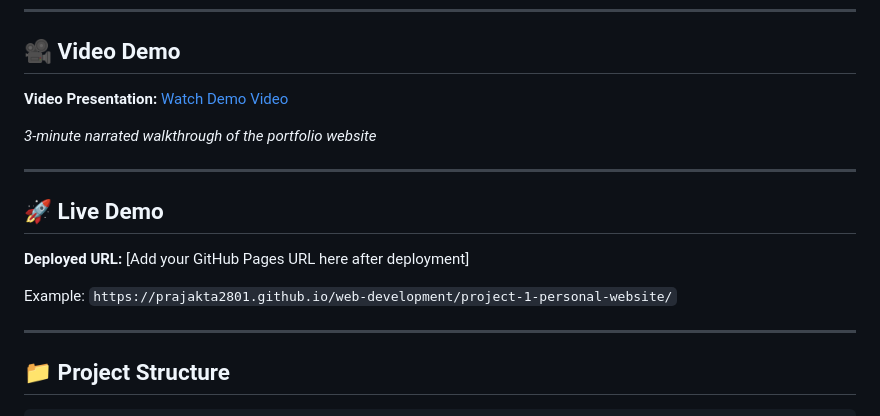
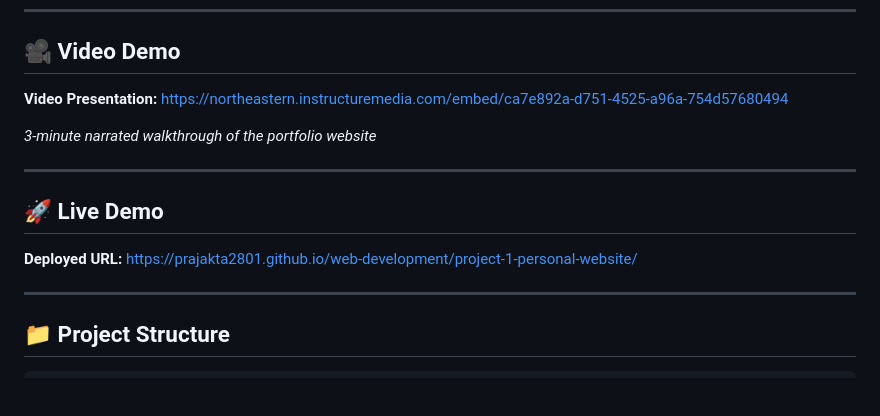
Before and after one commit to prajakta2801/web-development, a Markdown page: project-1-personal-website/README.md, the part around the change. GitHub-like rendering; blank space fills up the shorter version.

Commit message:
updated link in the readme

```diff
--- a/project-1-personal-website/README.md
+++ b/project-1-personal-website/README.md
@@ -32,7 +32,7 @@ This project is a professional portfolio website designed to showcase my educati
 
 ## 🎥 Video Demo
 
-**Video Presentation:** [Watch Demo Video](https://northeastern.instructuremedia.com/embed/ca7e892a-d751-4525-a96a-754d57680494)
+**Video Presentation:** https://northeastern.instructuremedia.com/embed/ca7e892a-d751-4525-a96a-754d57680494
 
 *3-minute narrated walkthrough of the portfolio website*
 
@@ -40,9 +40,7 @@ This project is a professional portfolio website designed to showcase my educati
 
 ## 🚀 Live Demo
 
-**Deployed URL:** [Add your GitHub Pages URL here after deployment]
-
-Example: `https://prajakta2801.github.io/web-development/project-1-personal-website/`
+**Deployed URL:** https://prajakta2801.github.io/web-development/project-1-personal-website/
 
 ---
 
```
